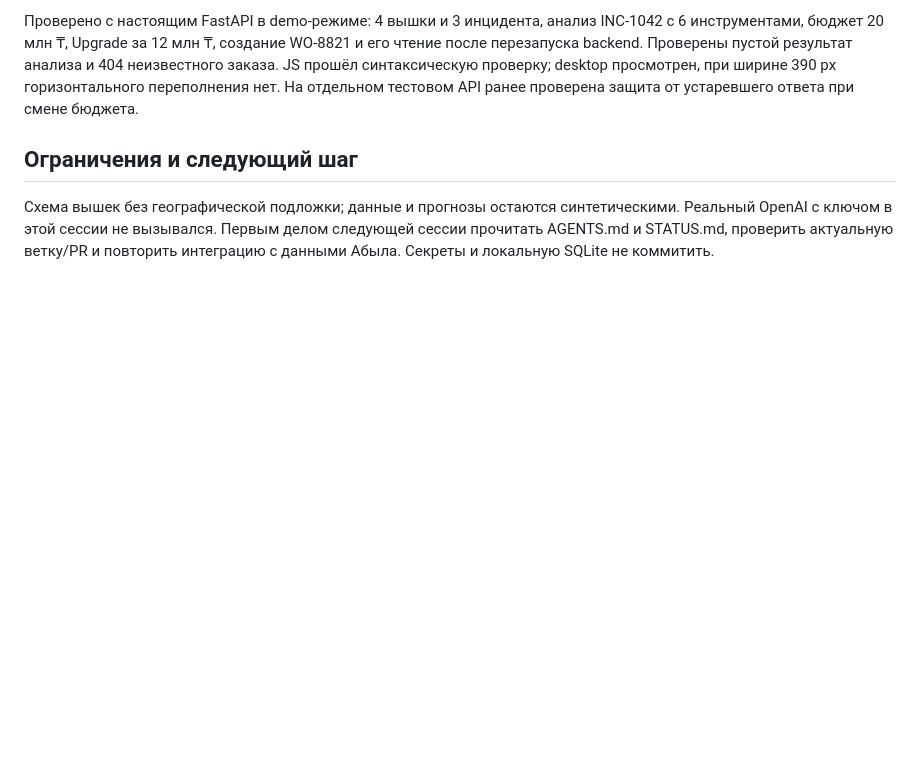
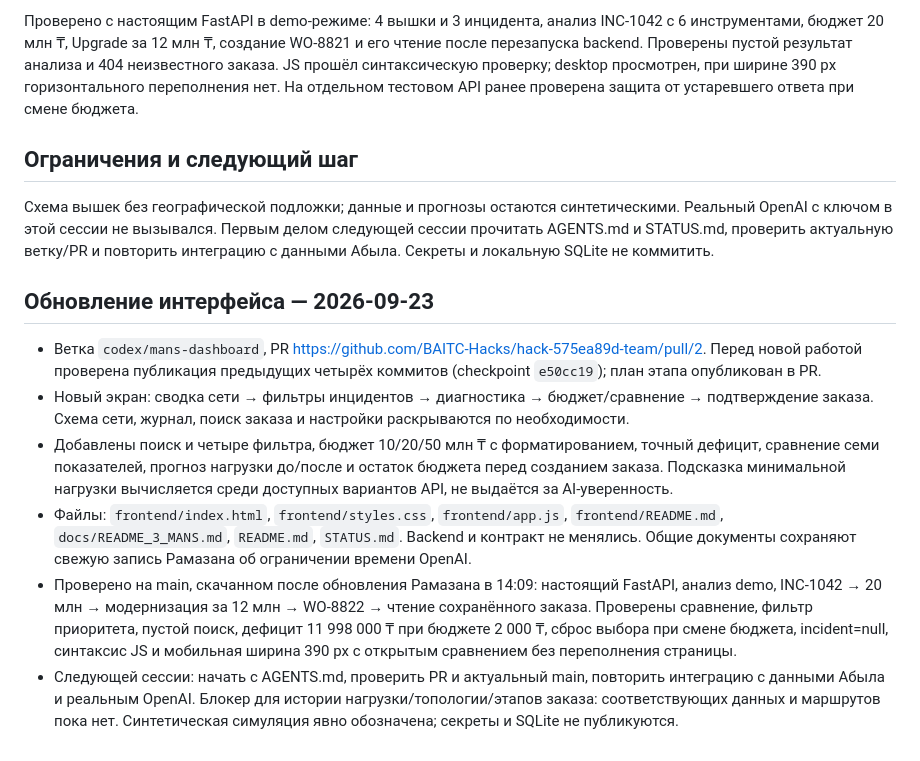
Before and after one commit to BAITC-Hacks/hack-575ea89d-team, a Markdown page: docs/README_3_MANS.md, the part around the change. Rendered like a GitHub page; blank space fills up the shorter version.

Commit message:
docs: record Mans redesign checks and next integration steps

```diff
--- a/docs/README_3_MANS.md
+++ b/docs/README_3_MANS.md
@@ -21,3 +21,13 @@
 ## Ограничения и следующий шаг
 
 Схема вышек без географической подложки; данные и прогнозы остаются синтетическими. Реальный OpenAI с ключом в этой сессии не вызывался. Первым делом следующей сессии прочитать AGENTS.md и STATUS.md, проверить актуальную ветку/PR и повторить интеграцию с данными Абыла. Секреты и локальную SQLite не коммитить.
+
+
+## Обновление интерфейса — 2026-09-23
+
+- Ветка `codex/mans-dashboard`, PR https://github.com/BAITC-Hacks/hack-575ea89d-team/pull/2. Перед новой работой проверена публикация предыдущих четырёх коммитов (checkpoint `e50cc19`); план этапа опубликован в PR.
+- Новый экран: сводка сети → фильтры инцидентов → диагностика → бюджет/сравнение → подтверждение заказа. Схема сети, журнал, поиск заказа и настройки раскрываются по необходимости.
+- Добавлены поиск и четыре фильтра, бюджет 10/20/50 млн ₸ с форматированием, точный дефицит, сравнение семи показателей, прогноз нагрузки до/после и остаток бюджета перед созданием заказа. Подсказка минимальной нагрузки вычисляется среди доступных вариантов API, не выдаётся за AI-уверенность.
+- Файлы: `frontend/index.html`, `frontend/styles.css`, `frontend/app.js`, `frontend/README.md`, `docs/README_3_MANS.md`, `README.md`, `STATUS.md`. Backend и контракт не менялись. Общие документы сохраняют свежую запись Рамазана об ограничении времени OpenAI.
+- Проверено на main, скачанном после обновления Рамазана в 14:09: настоящий FastAPI, анализ demo, INC-1042 → 20 млн → модернизация за 12 млн → WO-8822 → чтение сохранённого заказа. Проверены сравнение, фильтр приоритета, пустой поиск, дефицит 11 998 000 ₸ при бюджете 2 000 ₸, сброс выбора при смене бюджета, incident=null, синтаксис JS и мобильная ширина 390 px с открытым сравнением без переполнения страницы.
+- Следующей сессии: начать с AGENTS.md, проверить PR и актуальный main, повторить интеграцию с данными Абыла и реальным OpenAI. Блокер для истории нагрузки/топологии/этапов заказа: соответствующих данных и маршрутов пока нет. Синтетическая симуляция явно обозначена; секреты и SQLite не публикуются.
```
